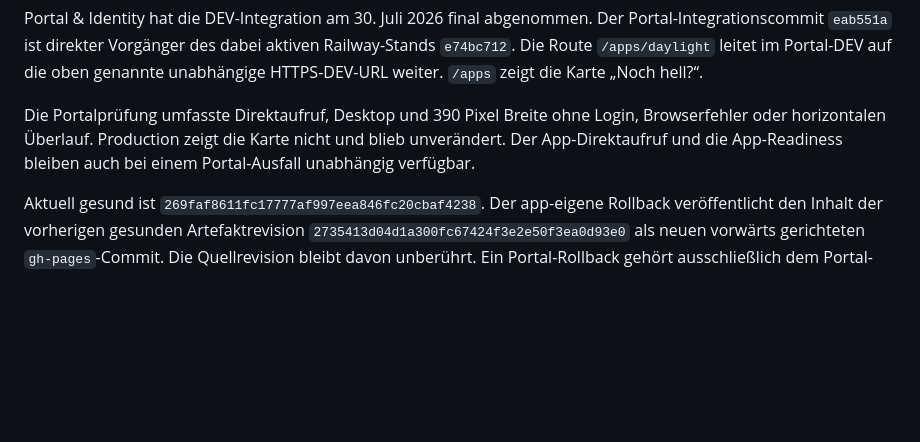
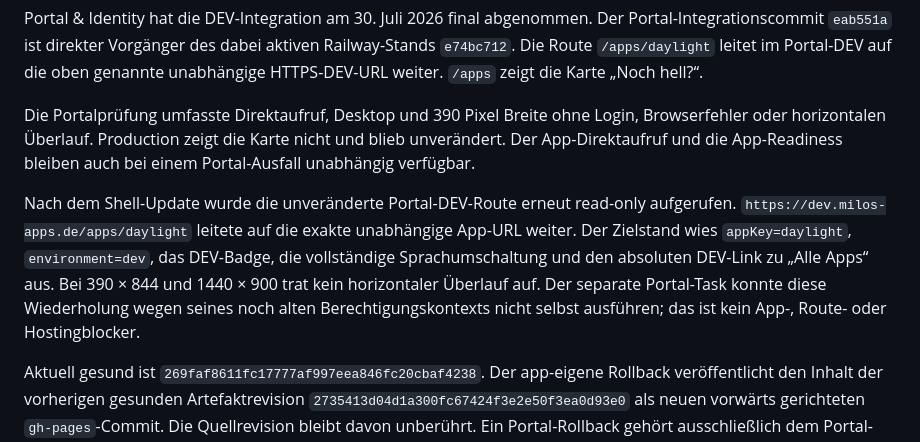
Before and after one commit to DrMilos33/MilosApps-NochHell-DEV, a Markdown page: docs/DEV_HANDOFF.md, the part around the change. Rendered like a GitHub page; blank space fills up the shorter version.

Commit message:
docs: record portal redirect recheck

```diff
--- a/docs/DEV_HANDOFF.md
+++ b/docs/DEV_HANDOFF.md
@@ -79,6 +79,16 @@ Login, Browserfehler oder horizontalen Überlauf. Production zeigt die Karte
 nicht und blieb unverändert. Der App-Direktaufruf und die App-Readiness bleiben
 auch bei einem Portal-Ausfall unabhängig verfügbar.
 
+Nach dem Shell-Update wurde die unveränderte Portal-DEV-Route erneut
+read-only aufgerufen. `https://dev.milos-apps.de/apps/daylight` leitete auf die
+exakte unabhängige App-URL weiter. Der Zielstand wies
+`appKey=daylight`, `environment=dev`, das DEV-Badge, die vollständige
+Sprachumschaltung und den absoluten DEV-Link zu „Alle Apps“ aus. Bei
+390 × 844 und 1440 × 900 trat kein horizontaler Überlauf auf. Der separate
+Portal-Task konnte diese Wiederholung wegen seines noch alten
+Berechtigungskontexts nicht selbst ausführen; das ist kein App-, Route- oder
+Hostingblocker.
+
 Aktuell gesund ist `269faf8611fc17777af997eea846fc20cbaf4238`. Der
 app-eigene Rollback veröffentlicht den Inhalt der vorherigen gesunden
 Artefaktrevision `2735413d04d1a300fc67424f3e2e50f3ea0d93e0` als neuen
```
Also changed, not shown: docs/QA_REPORT.md (+1 -0 lines).
